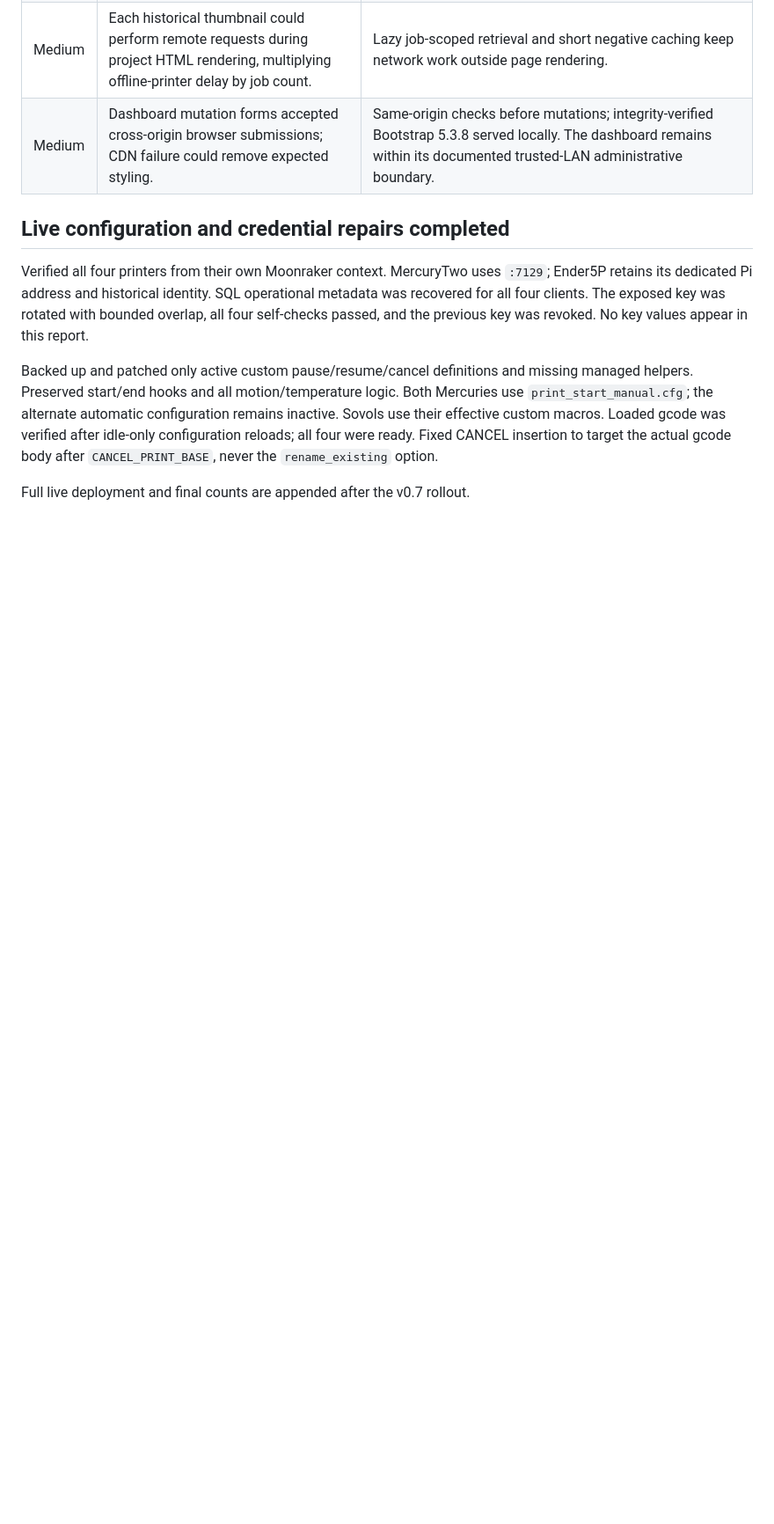
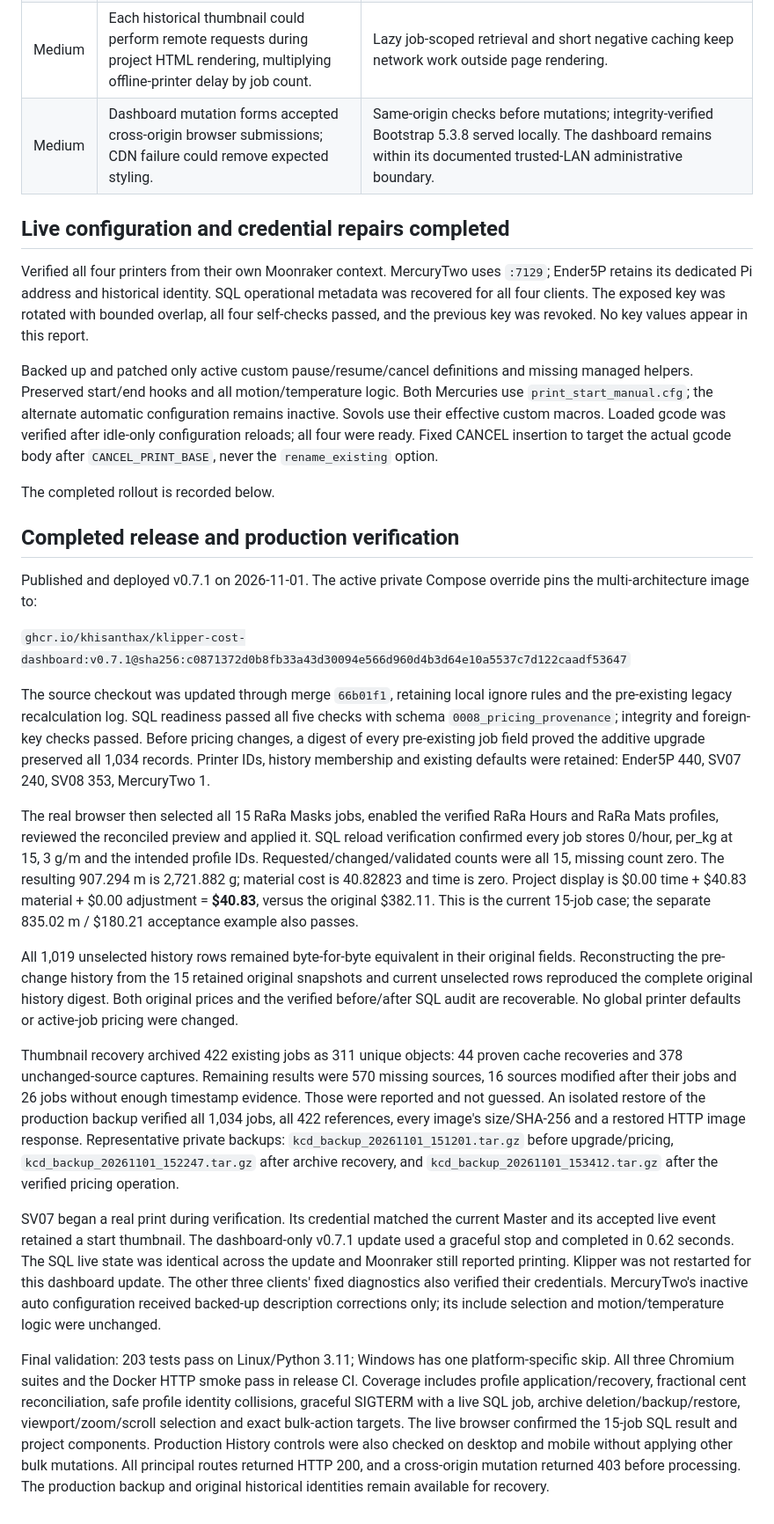
Before and after one commit to khisanthax/klipper-cost-dashboard, a Markdown page: docs/production-audit-2026-11.md, the part around the change. Shown at 88% size. GitHub-like rendering; blank space fills up the shorter version.

Commit message:
Record verified production deployment and recovery evidence

```diff
--- a/docs/production-audit-2026-11.md
+++ b/docs/production-audit-2026-11.md
@@ -96,4 +96,65 @@ Loaded gcode was verified after idle-only configuration reloads; all four were
 ready. Fixed CANCEL insertion to target the actual gcode body after
 `CANCEL_PRINT_BASE`, never the `rename_existing` option.
 
-Full live deployment and final counts are appended after the v0.7 rollout.
+The completed rollout is recorded below.
+
+## Completed release and production verification
+
+Published and deployed v0.7.1 on 2026-11-01. The active private Compose override
+pins the multi-architecture image to:
+
+`ghcr.io/khisanthax/klipper-cost-dashboard:v0.7.1@sha256:c0871372d0b8fb33a43d30094e566d960d4b3d64e10a5537c7d122caadf53647`
+
+The source checkout was updated through merge `66b01f1`, retaining local ignore
+rules and the pre-existing legacy recalculation log. SQL readiness passed all
+five checks with schema `0008_pricing_provenance`; integrity and foreign-key
+checks passed. Before pricing changes, a digest of every pre-existing job field
+proved the additive upgrade preserved all 1,034 records. Printer IDs, history
+membership and existing defaults were retained: Ender5P 440, SV07 240, SV08 353,
+MercuryTwo 1.
+
+The real browser then selected all 15 RaRa Masks jobs, enabled the verified
+RaRa Hours and RaRa Mats profiles, reviewed the reconciled preview and applied
+it. SQL reload verification confirmed every job stores 0/hour, per_kg at 15,
+3 g/m and the intended profile IDs. Requested/changed/validated counts were all
+15, missing count zero. The resulting 907.294 m is 2,721.882 g; material cost is
+40.82823 and time is zero. Project display is $0.00 time + $40.83 material +
+$0.00 adjustment = **$40.83**, versus the original $382.11. This is the current
+15-job case; the separate 835.02 m / $180.21 acceptance example also passes.
+
+All 1,019 unselected history rows remained byte-for-byte equivalent in their
+original fields. Reconstructing the pre-change history from the 15 retained
+original snapshots and current unselected rows reproduced the complete original
+history digest. Both original prices and the verified before/after SQL audit
+are recoverable. No global printer defaults or active-job pricing were changed.
+
+Thumbnail recovery archived 422 existing jobs as 311 unique objects: 44 proven
+cache recoveries and 378 unchanged-source captures. Remaining results were 570
+missing sources, 16 sources modified after their jobs and 26 jobs without enough
+timestamp evidence. Those were reported and not guessed. An isolated restore of
+the production backup verified all 1,034 jobs, all 422 references, every image's
+size/SHA-256 and a restored HTTP image response. Representative private backups:
+`kcd_backup_20261101_151201.tar.gz` before upgrade/pricing,
+`kcd_backup_20261101_152247.tar.gz` after archive recovery, and
+`kcd_backup_20261101_153412.tar.gz` after the verified pricing operation.
+
+SV07 began a real print during verification. Its credential matched the current
+Master and its accepted live event retained a start thumbnail. The dashboard-only
+v0.7.1 update used a graceful stop and completed in 0.62 seconds. The SQL live
+state was identical across the update and Moonraker still reported printing.
+Klipper was not restarted for this dashboard update. The other three clients'
+fixed diagnostics also verified their credentials. MercuryTwo's inactive auto
+configuration received backed-up description corrections only; its include
+selection and motion/temperature logic were unchanged.
+
+Final validation: 203 tests pass on Linux/Python 3.11; Windows has one
+platform-specific skip. All three Chromium suites and the Docker HTTP smoke
+pass in release CI. Coverage includes profile application/recovery, fractional
+cent reconciliation, safe profile identity collisions, graceful SIGTERM with a
+live SQL job, archive deletion/backup/restore, viewport/zoom/scroll selection and
+exact bulk-action targets. The live browser confirmed the 15-job SQL result and
+project components. Production History controls were also checked on desktop
+and mobile without applying other bulk mutations. All principal routes returned
+HTTP 200, and a cross-origin mutation returned 403 before processing. The
+production backup and original historical identities remain available for
+recovery.
```
Also changed, not shown: docs/pricing-and-thumbnail-recovery.md (+3 -0 lines).
